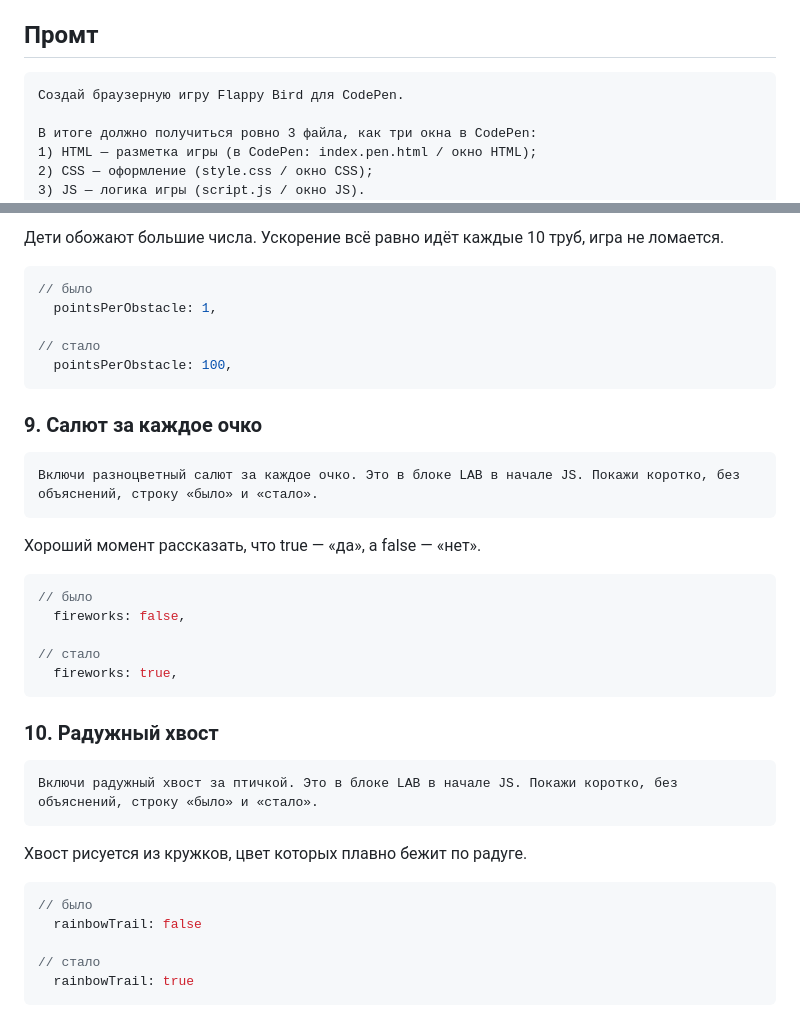
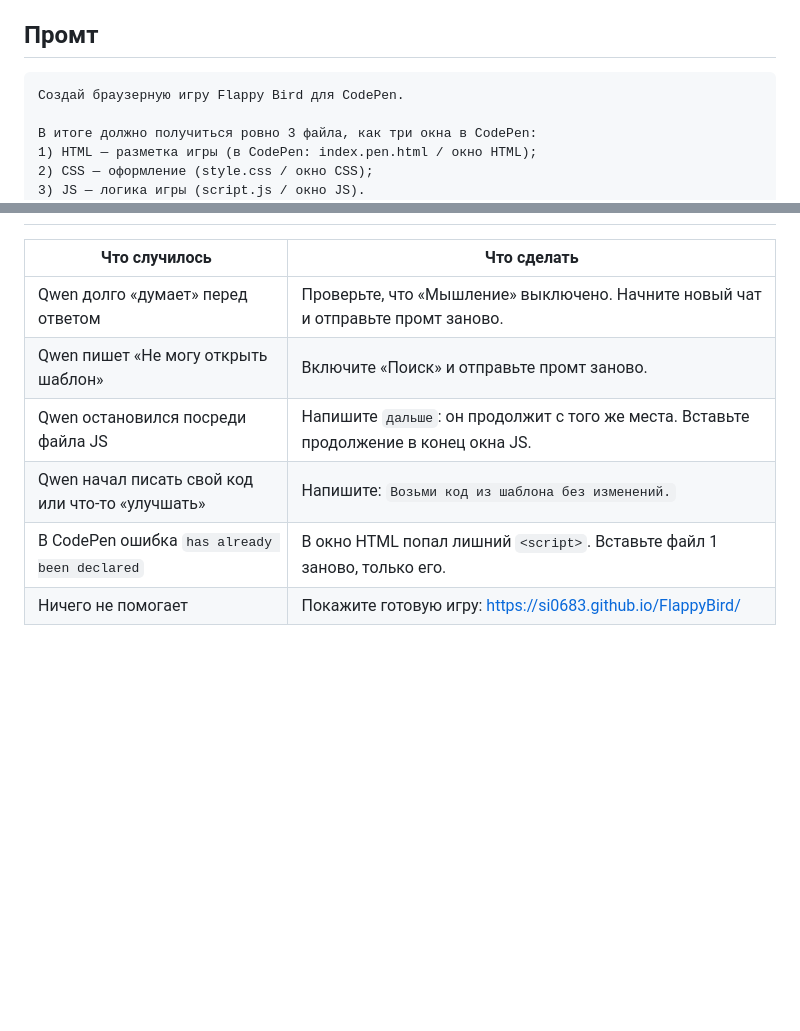
Before and after one commit to si0683/FlappyBird, a Markdown page: PROMPT_QWEN.md, 2 parts joined by grey strips. Rendered like a GitHub page; blank space fills up the shorter version.

`````diff
--- a/PROMPT_QWEN.md
+++ b/PROMPT_QWEN.md
@@ -56,8 +4,9 @@
 
 ## Промт
 
-<!-- Для ИИ-агентов: промт живёт ВНУТРИ блока ````text (кнопка копирования на GitHub сохраняет ссылки). Блок не убирать.
-     Промт должен выглядеть для детей как просьба создать игру; ссылки на файлы — «шаблон проекта». Не писать «скопируй дословно». -->
+<!-- Для ИИ-агентов: ВЕСЬ промт — один блок ````text (кнопка копирования на GitHub сохраняет ссылки). Не делить на несколько блоков.
+     Для детей он должен выглядеть как просьба создать игру; ссылки на файлы — «шаблон проекта». Не писать «скопируй дословно».
+     Список изменений в промте и таблица «10 изменений» ниже должны совпадать с объектом LAB в script.js. -->
 
 ````text
 Создай браузерную игру Flappy Bird для CodePen.
@@ -251,41 +131,8 @@ https://si0683.github.io/FlappyBird/script.js
-Дети обожают большие числа. Ускорение всё равно идёт каждые 10 труб, игра не ломается.
-
-```js
-// было
-  pointsPerObstacle: 1,
-
-// стало
-  pointsPerObstacle: 100,
-```
-
-### 9. Салют за каждое очко
-
-````text
-Включи разноцветный салют за каждое очко. Это в блоке LAB в начале JS. Покажи коротко, без объяснений, строку «было» и «стало».
-````
-
-Хороший момент рассказать, что true — «да», а false — «нет».
-
-```js
-// было
-  fireworks: false,
-
-// стало
-  fireworks: true,
-```
-
-### 10. Радужный хвост
-
-````text
-Включи радужный хвост за птичкой. Это в блоке LAB в начале JS. Покажи коротко, без объяснений, строку «было» и «стало».
-````
-
-Хвост рисуется из кружков, цвет которых плавно бежит по радуге.
-
-```js
-// было
-  rainbowTrail: false
-
-// стало
-  rainbowTrail: true
-```
+| Что случилось | Что сделать |
+|---|---|
+| Qwen долго «думает» перед ответом | Проверьте, что «Мышление» выключено. Начните новый чат и отправьте промт заново. |
+| Qwen пишет «Не могу открыть шаблон» | Включите «Поиск» и отправьте промт заново. |
+| Qwen остановился посреди файла JS | Напишите `дальше`: он продолжит с того же места. Вставьте продолжение в конец окна JS. |
+| Qwen начал писать свой код или что-то «улучшать» | Напишите: `Возьми код из шаблона без изменений.` |
+| В CodePen ошибка `has already been declared` | В окно HTML попал лишний `<script>`. Вставьте файл 1 заново, только его. |
+| Ничего не помогает | Покажите готовую игру: https://si0683.github.io/FlappyBird/ |
`````
Also changed, not shown: other parts of PROMPT_QWEN.md (+59 -180 lines), AGENTS.md (+4 -4 lines).
